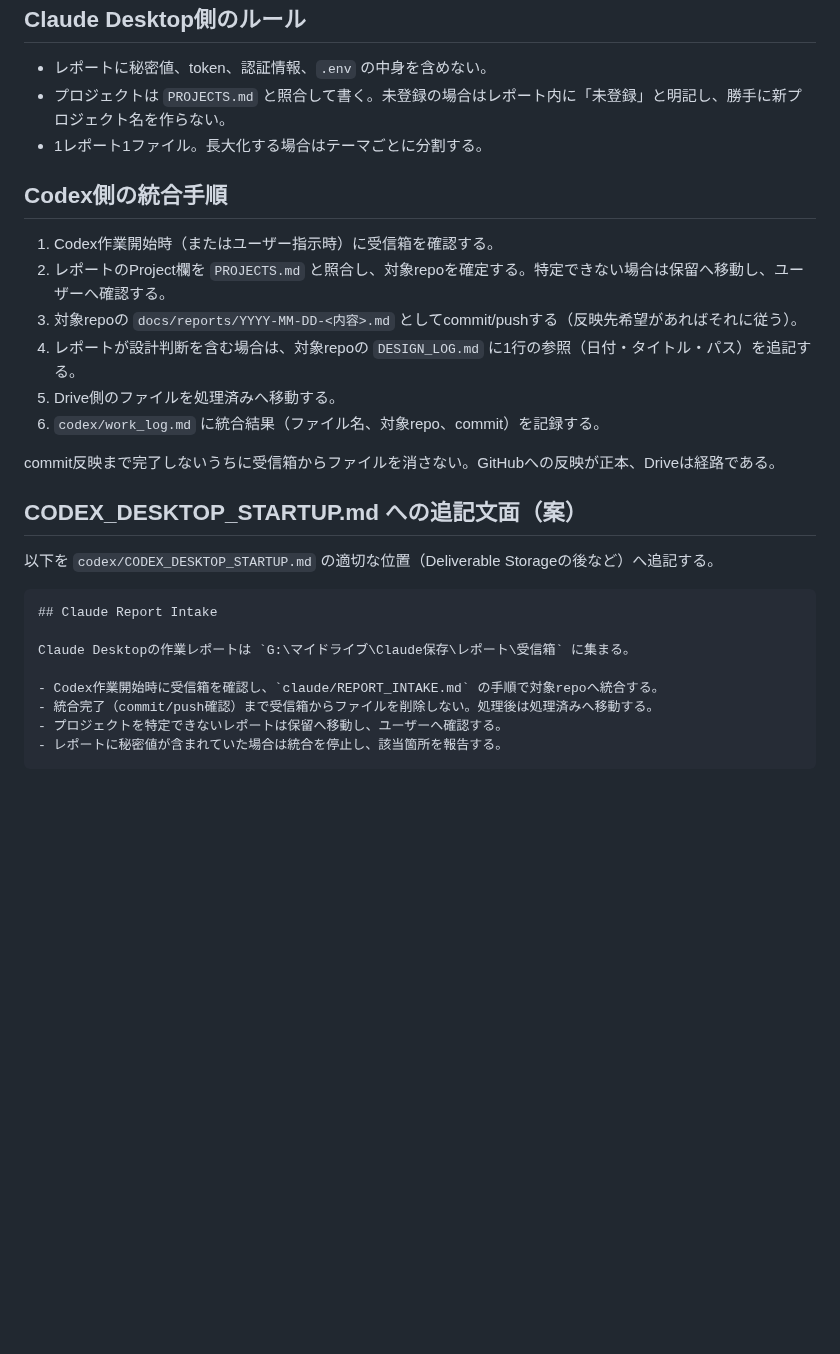
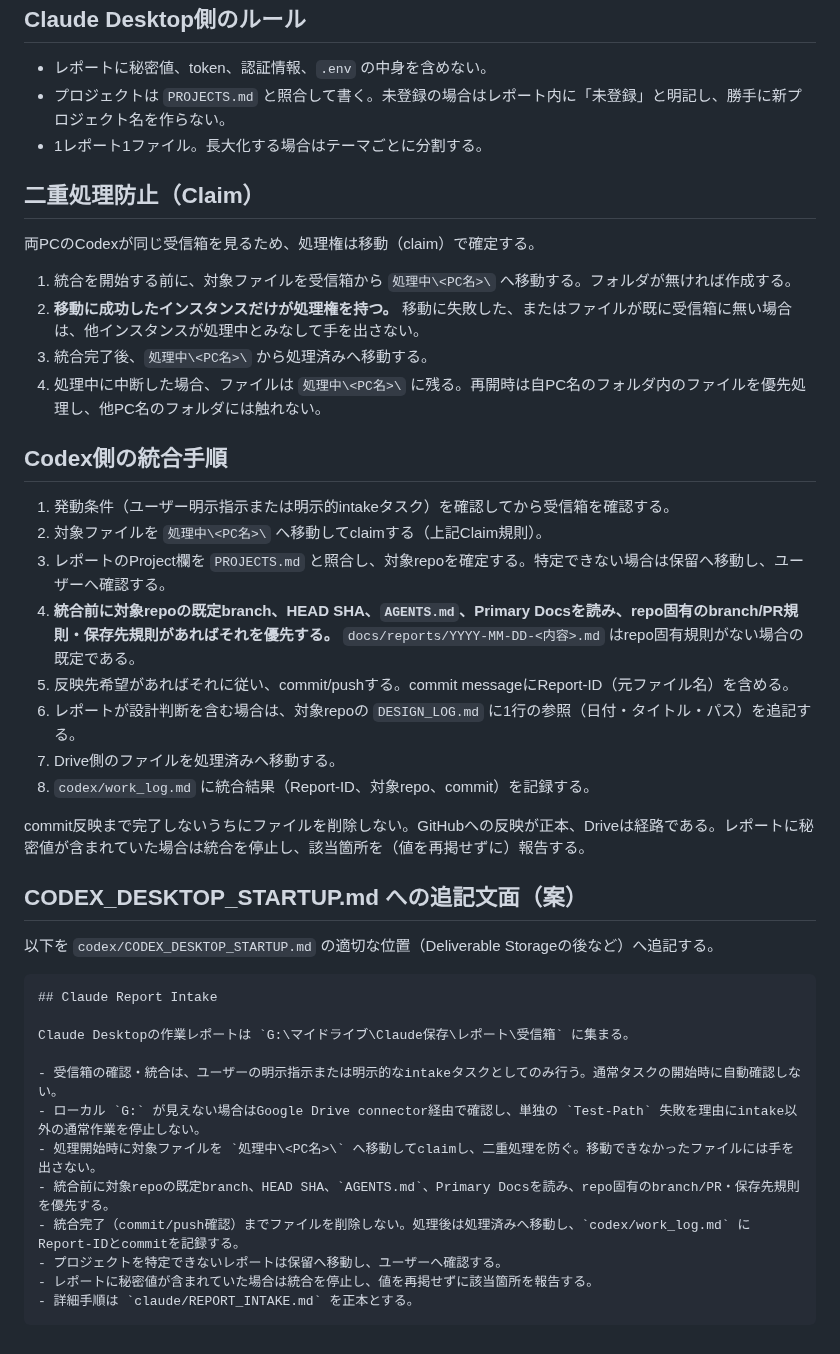
Before and after one commit to sjinnouchi-ux/workspace, a Markdown page: claude/REPORT_INTAKE.md, the part around one of its changes. GitHub-like rendering; blank space fills up the shorter version.

Commit message:
Address Codex review: intake発動条件・G:フォールバック・repo規則優先・claim・GH_TOKEN分類報告
- REPORT_INTAKE.md: 発動条件をユーザー明示指示/明示的intakeタスクに限定、
  G:不可視時はDrive connectorフォールバック（Test-Path単独失敗で通常作業を止めない）、
  統合前にrepo既定branch/SHA/AGENTS.md/Primary Docs確認とrepo固有規則優先、
  処理中\<PC名>への移動によるclaim方式とReport-ID記録を追加、
  CODEX_DESKTOP_STARTUP.md追記文面案を同内容へ更新
- CLOUD_ENVIRONMENT.md / CLAUDE_CODE_STARTUP.md: GH_TOKENは値を出力せず
  unset / proxy-injected / unexpected の分類のみ報告（unexpectedは停止・報告）

Co-Authored-By: Claude Fable 5 <noreply@anthropic.com>
Claude-Session: https://claude.ai/code/session_01Wv23WPz7o2cJVAtmNQVnbM

````diff
--- a/claude/REPORT_INTAKE.md
+++ b/claude/REPORT_INTAKE.md
@@ -59,16 +67,27 @@ YYYY-MM-DD_<projectエイリアス>_<内容>.md
 - プロジェクトは `PROJECTS.md` と照合して書く。未登録の場合はレポート内に「未登録」と明記し、勝手に新プロジェクト名を作らない。
 - 1レポート1ファイル。長大化する場合はテーマごとに分割する。
 
+## 二重処理防止（Claim）
+
+両PCのCodexが同じ受信箱を見るため、処理権は移動（claim）で確定する。
+
+1. 統合を開始する前に、対象ファイルを受信箱から `処理中\<PC名>\` へ移動する。フォルダが無ければ作成する。
+2. **移動に成功したインスタンスだけが処理権を持つ。** 移動に失敗した、またはファイルが既に受信箱に無い場合は、他インスタンスが処理中とみなして手を出さない。
+3. 統合完了後、`処理中\<PC名>\` から処理済みへ移動する。
+4. 処理中に中断した場合、ファイルは `処理中\<PC名>\` に残る。再開時は自PC名のフォルダ内のファイルを優先処理し、他PC名のフォルダには触れない。
+
 ## Codex側の統合手順
 
-1. Codex作業開始時（またはユーザー指示時）に受信箱を確認する。
-2. レポートのProject欄を `PROJECTS.md` と照合し、対象repoを確定する。特定できない場合は保留へ移動し、ユーザーへ確認する。
-3. 対象repoの `docs/reports/YYYY-MM-DD-<内容>.md` としてcommit/pushする（反映先希望があればそれに従う）。
-4. レポートが設計判断を含む場合は、対象repoの `DESIGN_LOG.md` に1行の参照（日付・タイトル・パス）を追記する。
-5. Drive側のファイルを処理済みへ移動する。
-6. `codex/work_log.md` に統合結果（ファイル名、対象repo、commit）を記録する。
+1. 発動条件（ユーザー明示指示または明示的intakeタスク）を確認してから受信箱を確認する。
+2. 対象ファイルを `処理中\<PC名>\` へ移動してclaimする（上記Claim規則）。
+3. レポートのProject欄を `PROJECTS.md` と照合し、対象repoを確定する。特定できない場合は保留へ移動し、ユーザーへ確認する。
+4. **統合前に対象repoの既定branch、HEAD SHA、`AGENTS.md`、Primary Docsを読み、repo固有のbranch/PR規則・保存先規則があればそれを優先する。** `docs/reports/YYYY-MM-DD-<内容>.md` はrepo固有規則がない場合の既定である。
+5. 反映先希望があればそれに従い、commit/pushする。commit messageにReport-ID（元ファイル名）を含める。
+6. レポートが設計判断を含む場合は、対象repoの `DESIGN_LOG.md` に1行の参照（日付・タイトル・パス）を追記する。
+7. Drive側のファイルを処理済みへ移動する。
+8. `codex/work_log.md` に統合結果（Report-ID、対象repo、commit）を記録する。
 
-commit反映まで完了しないうちに受信箱からファイルを消さない。GitHubへの反映が正本、Driveは経路である。
+commit反映まで完了しないうちにファイルを削除しない。GitHubへの反映が正本、Driveは経路である。レポートに秘密値が含まれていた場合は統合を停止し、該当箇所を（値を再掲せずに）報告する。
 
 ## CODEX_DESKTOP_STARTUP.md への追記文面（案）
 
@@ -79,8 +98,12 @@ commit反映まで完了しないうちに受信箱からファイルを消さ
 
 Claude Desktopの作業レポートは `G:\マイドライブ\Claude保存\レポート\受信箱` に集まる。
 
-- Codex作業開始時に受信箱を確認し、`claude/REPORT_INTAKE.md` の手順で対象repoへ統合する。
-- 統合完了（commit/push確認）まで受信箱からファイルを削除しない。処理後は処理済みへ移動する。
+- 受信箱の確認・統合は、ユーザーの明示指示または明示的なintakeタスクとしてのみ行う。通常タスクの開始時に自動確認しない。
+- ローカル `G:` が見えない場合はGoogle Drive connector経由で確認し、単独の `Test-Path` 失敗を理由にintake以外の通常作業を停止しない。
+- 処理開始時に対象ファイルを `処理中\<PC名>\` へ移動してclaimし、二重処理を防ぐ。移動できなかったファイルには手を出さない。
+- 統合前に対象repoの既定branch、HEAD SHA、`AGENTS.md`、Primary Docsを読み、repo固有のbranch/PR・保存先規則を優先する。
+- 統合完了（commit/push確認）までファイルを削除しない。処理後は処理済みへ移動し、`codex/work_log.md` にReport-IDとcommitを記録する。
 - プロジェクトを特定できないレポートは保留へ移動し、ユーザーへ確認する。
-- レポートに秘密値が含まれていた場合は統合を停止し、該当箇所を報告する。
+- レポートに秘密値が含まれていた場合は統合を停止し、値を再掲せずに該当箇所を報告する。
+- 詳細手順は `claude/REPORT_INTAKE.md` を正本とする。
 ```
````
Also changed, not shown: other parts of claude/REPORT_INTAKE.md (+9 -1 lines), claude/CLAUDE_CODE_STARTUP.md (+1 -0 lines), claude/CLOUD_ENVIRONMENT.md (+4 -2 lines).
